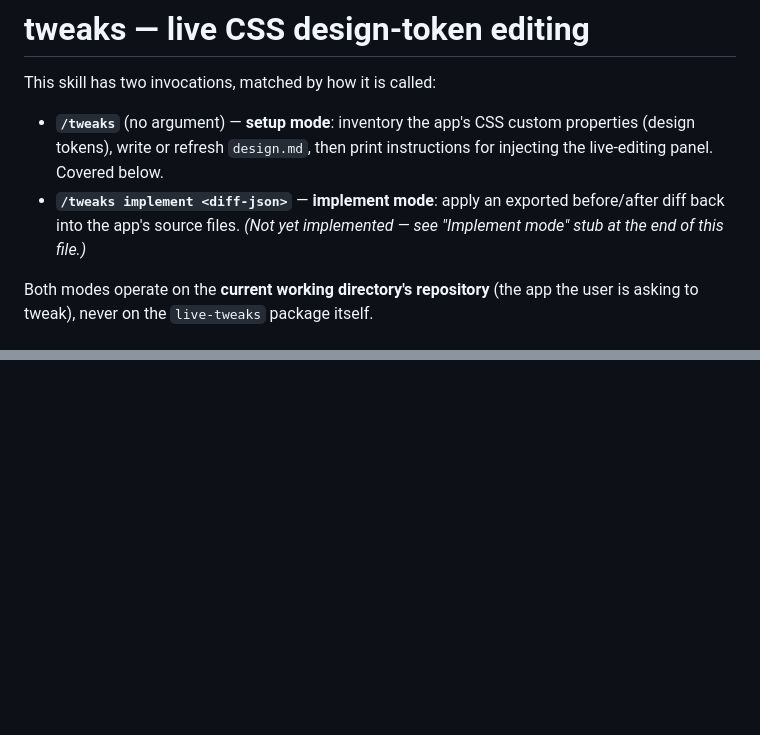
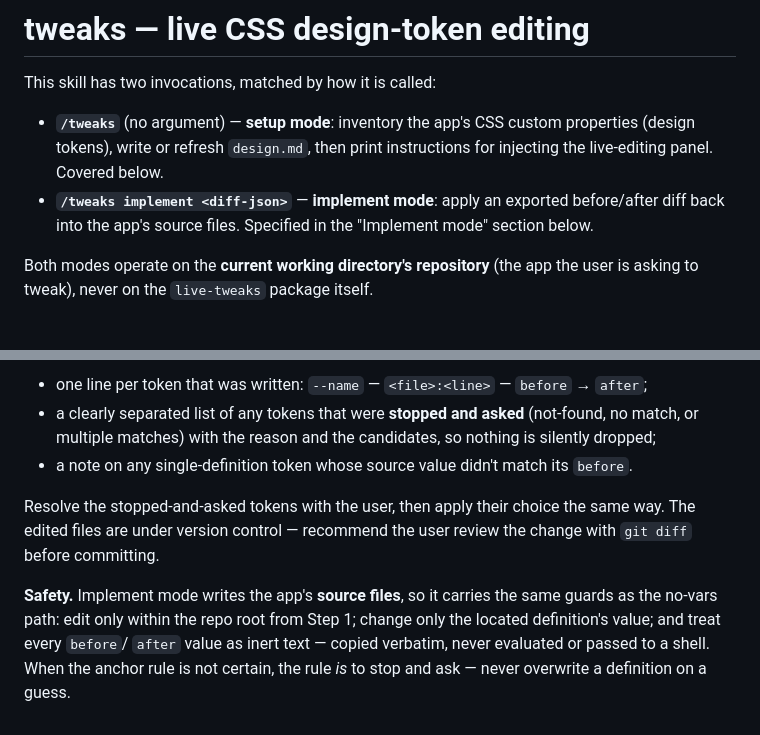
Before and after one commit to gabrielassisxyz/live-tweaks, a Markdown page: skills/tweaks/SKILL.md, 2 parts joined by grey strips. Rendered like a GitHub page; blank space fills up the shorter version.

```diff
--- a/skills/tweaks/SKILL.md
+++ b/skills/tweaks/SKILL.md
@@ -16,8 +16,8 @@ This skill has two invocations, matched by how it is called:
   properties (design tokens), write or refresh `design.md`, then print
   instructions for injecting the live-editing panel. Covered below.
 - **`/tweaks implement <diff-json>`** — **implement mode**: apply an exported
-  before/after diff back into the app's source files. *(Not yet implemented —
-  see "Implement mode" stub at the end of this file.)*
+  before/after diff back into the app's source files. Specified in the
+  "Implement mode" section below.
 
 Both modes operate on the **current working directory's repository** (the app
 the user is asking to tweak), never on the `live-tweaks` package itself.
@@ -371,0 +445,18 @@ implementing this is a separate, later task.
+- one line per token that was written: `--name` — `<file>:<line>` —
+  `before` → `after`;
+- a clearly separated list of any tokens that were **stopped and asked**
+  (not-found, no match, or multiple matches) with the reason and the
+  candidates, so nothing is silently dropped;
+- a note on any single-definition token whose source value didn't match its
+  `before`.
+
+Resolve the stopped-and-asked tokens with the user, then apply their choice
+the same way. The edited files are under version control — recommend the user
+review the change with `git diff` before committing.
+
+**Safety.** Implement mode writes the app's **source files**, so it carries
+the same guards as the no-vars path: edit only within the repo root from
+Step 1; change only the located definition's value; and treat every `before`/
+`after` value as inert text — copied verbatim, never evaluated or passed to a
+shell. When the anchor rule is not certain, the rule *is* to stop and ask —
+never overwrite a definition on a guess.
```
Also changed, not shown: other parts of skills/tweaks/SKILL.md (+80 -7 lines).
